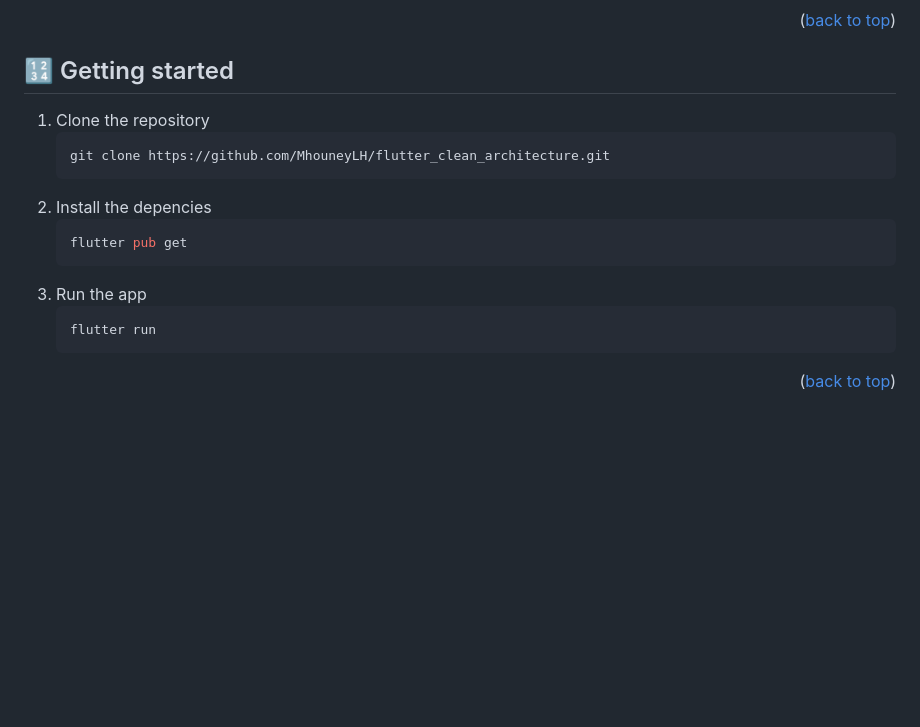
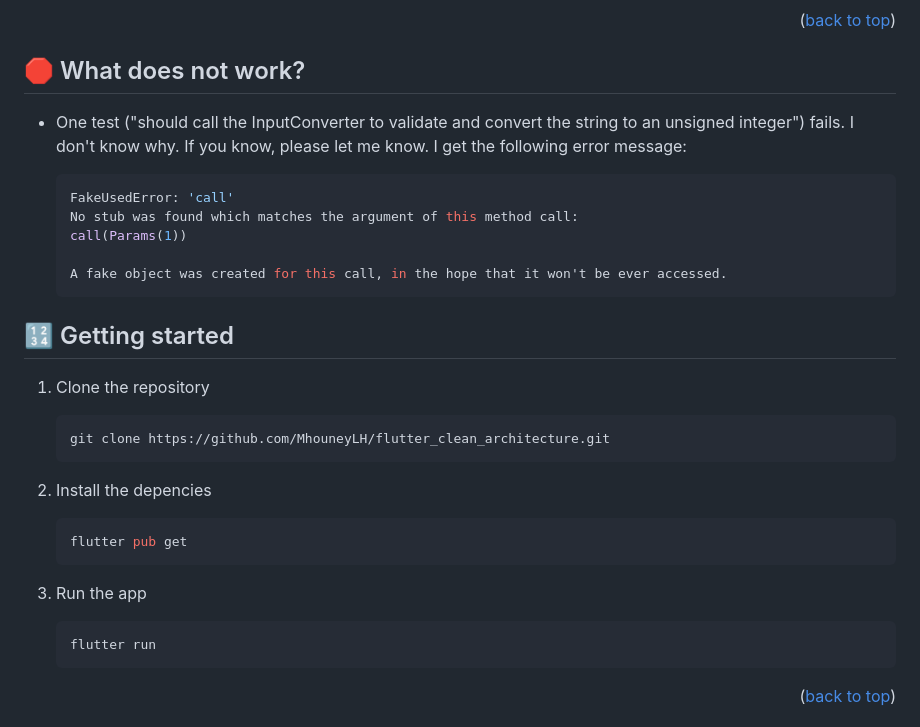
Before and after one commit to MhouneyLH/flutter_clean_architecture, a Markdown page: README.md, the part around the change printed below. Drawn GitHub-style; blank space fills up the shorter version.

````diff
--- a/README.md
+++ b/README.md
@@ -22,20 +26,39 @@ An example Flutter app to show the meaning of a number using clean domain-driven
 
 <p align="right">(<a href="#readme_top">back to top</a>)</p>
+
+## 🛑 What does not work?
+
+- One test ("should call the InputConverter to validate and convert the string to an unsigned integer") fails. I don't know why. If you know, please let me know.
+  I get the following error message:
+
+  ```sh
+  FakeUsedError: 'call'
+  No stub was found which matches the argument of this method call:
+  call(Params(1))
+
+  A fake object was created for this call, in the hope that it won't be ever accessed.
+  ```
 
 ## 🔢 Getting started
 
 1. Clone the repository
+
    ```sh
    git clone https://github.com/MhouneyLH/flutter_clean_architecture.git
    ```
+
 2. Install the depencies
+
    ```sh
    flutter pub get
    ```
+
 3. Run the app
+
    ```sh
    flutter run
    ```
+
    <p align="right">(<a href="#readme_top">back to top</a>)</p>
 
 ## 👨🏻‍💼 Contributing
````
Also changed, not shown: other parts of README.md (+6 -2 lines), assets/random_trivia.png (added), assets/trivia.png (added).
